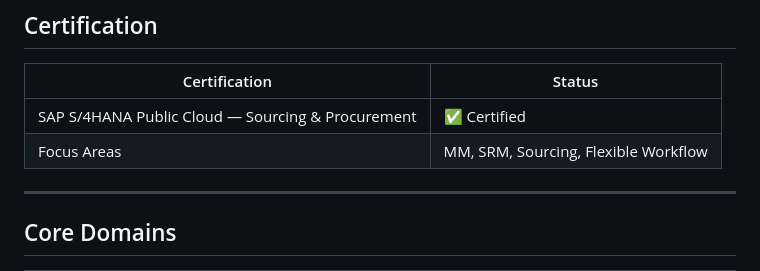
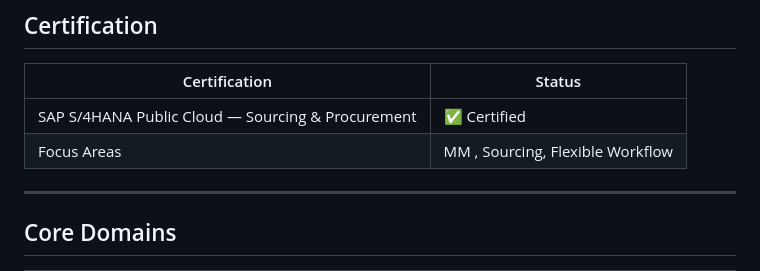
Before and after one commit to Globalscrapmetals/SAP-Public-cloud-Sourcing-and-Procurement--Protfolio, a Markdown page: README.md, the part around the change. Drawn GitHub-style.

Commit message:
Update focus areas in README

```diff
--- a/README.md
+++ b/README.md
@@ -46,7 +46,7 @@ This portfolio is intended for recruiters, hiring managers, and SAP project team
 | Certification | Status |
 |---|---|
 | SAP S/4HANA Public Cloud — Sourcing & Procurement | ✅ Certified |
-| Focus Areas | MM, SRM, Sourcing, Flexible Workflow |
+| Focus Areas | MM , Sourcing, Flexible Workflow |
 
 ---
 
```
